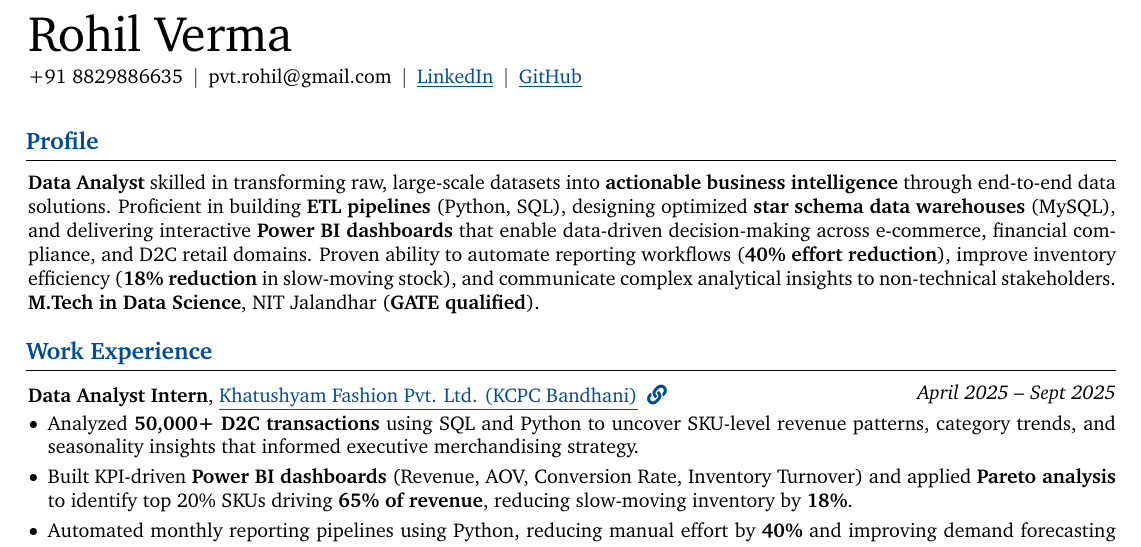
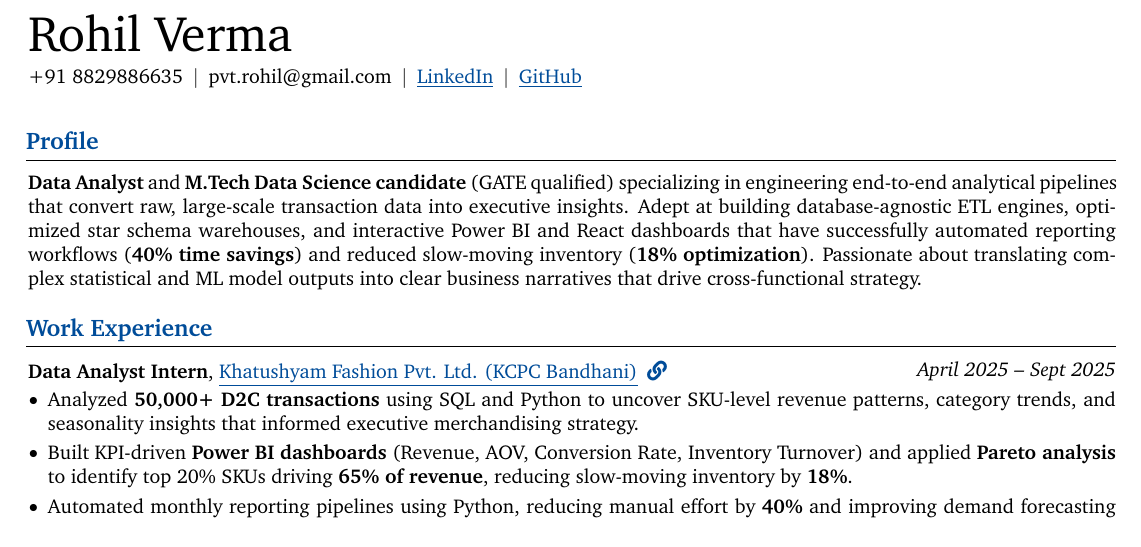
Before and after one commit to Verma-Rohil/skill-genome-platform, a LaTeX CV (docs/resume.tex): part of the page, cut so that both start at the same text. Compiled offline with pdfLaTeX.

Commit message:
Resume: Update profile section with humanly impactful language

```diff
--- a/docs/resume.tex
+++ b/docs/resume.tex
@@ -161,7 +161,7 @@
 % ============================================================================
 \begin{onecolentry}
 \section{\textcolor{myblue}{\textbf{Profile}}}
-\textbf{Data Analyst} skilled in transforming raw, large-scale datasets into \textbf{actionable business intelligence} through end-to-end data solutions. Proficient in building \textbf{ETL pipelines} (Python, SQL), designing optimized \textbf{star schema data warehouses} (MySQL), and delivering interactive \textbf{Power BI dashboards} that enable data-driven decision-making across e-commerce, financial compliance, and D2C retail domains. Proven ability to automate reporting workflows (\textbf{40\% effort reduction}), improve inventory efficiency (\textbf{18\% reduction} in slow-moving stock), and communicate complex analytical insights to non-technical stakeholders. \textbf{M.Tech in Data Science}, NIT Jalandhar (\textbf{GATE qualified}).
+\textbf{Data Analyst} and \textbf{M.Tech Data Science candidate} (GATE qualified) specializing in engineering end-to-end analytical pipelines that convert raw, large-scale transaction data into executive insights. Adept at building database-agnostic ETL engines, optimized star schema warehouses, and interactive Power BI and React dashboards that have successfully automated reporting workflows (\textbf{40\% time savings}) and reduced slow-moving inventory (\textbf{18\% optimization}). Passionate about translating complex statistical and ML model outputs into clear business narratives that drive cross-functional strategy.
 \end{onecolentry}
 
 \vspace{0.15 cm}
```
